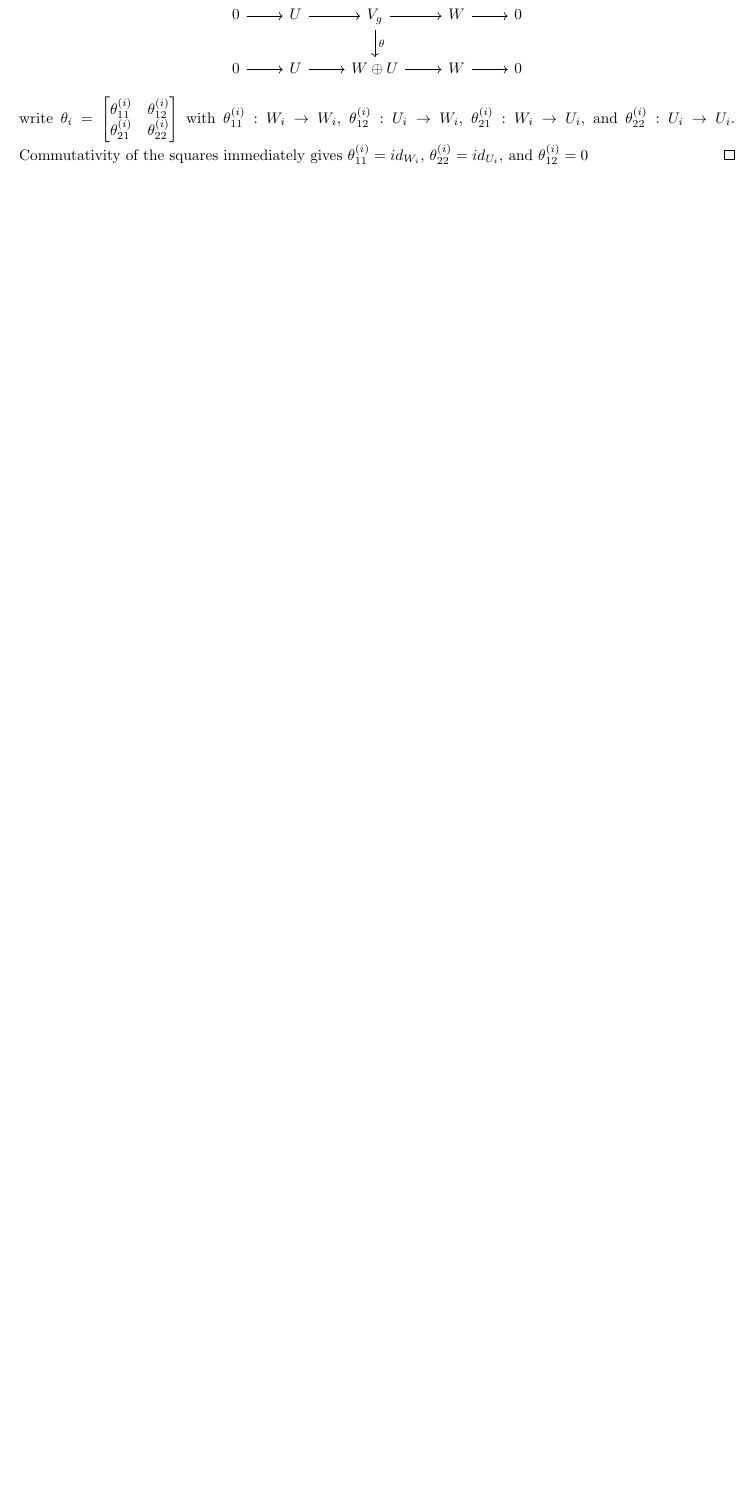
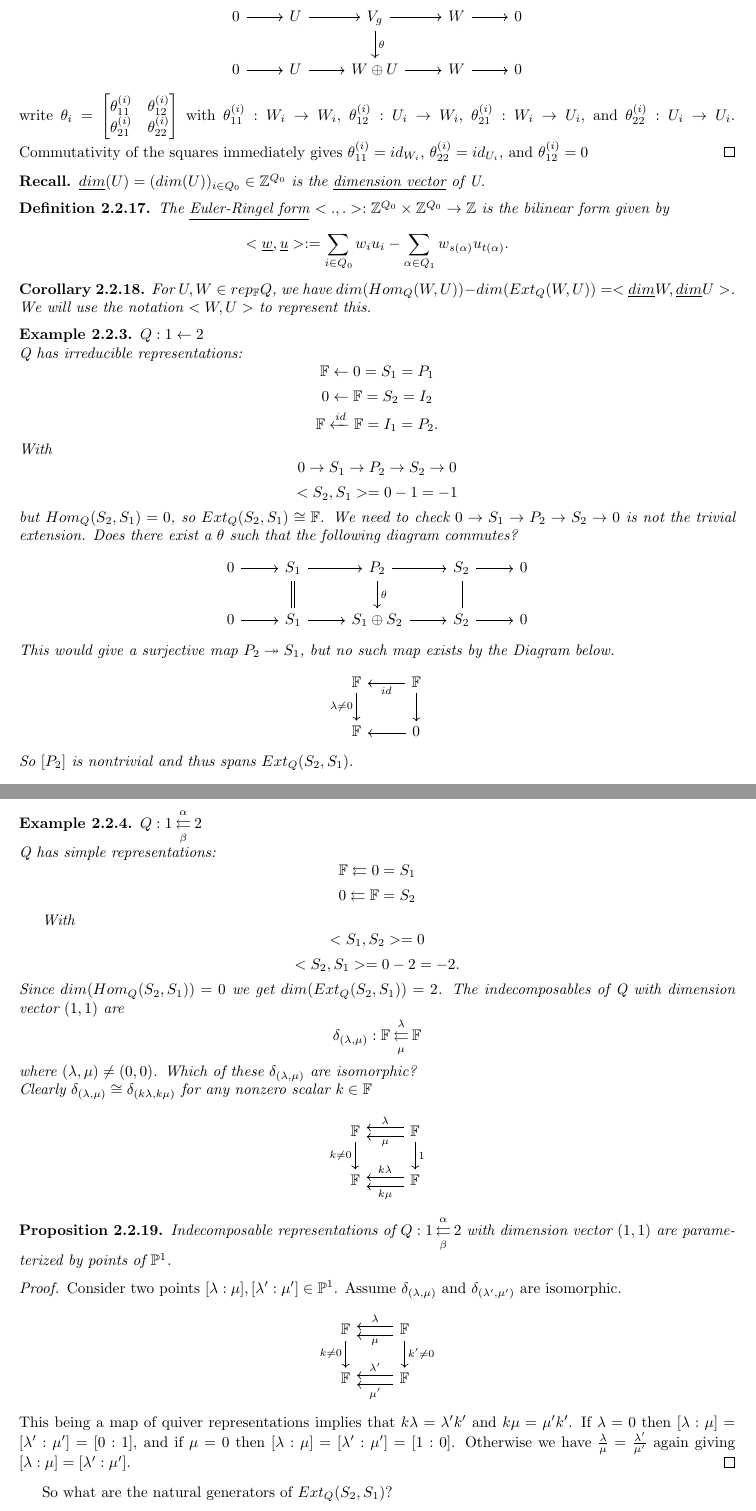
Before and after one commit to drupel/Quiver-Quantum_Notes, a LaTeX book (notes.tex): part of page 9 of 17 before the commit and two parts of pages 9 and 10 of 17 after it, the two joined at a grey line, cut so that both start at the same text, the shorter picture padded with empty space. Compiled offline with pdfLaTeX.

Commit message:
Update notes.tex

```diff
--- a/notes.tex
+++ b/notes.tex
@@ -1,5 +1,5 @@
 \documentclass{book}
-\usepackage{amsmath,amssymb,latexsym,mathtools,tikz-cd,amsthm}
+\usepackage{amsmath,amssymb,latexsym,mathtools,tikz-cd,amsthm,stackrel}
 \usepackage[margin=1in]{geometry}
 
 \title{From Quivers to Quantum Groups}
@@ -15,6 +15,7 @@
  \newtheorem{example}{Example}[section]
  \newtheorem {exercise}[theorem] {Exercise}
  \newtheorem* {obs*}{Observation}
+ \newtheorem* {recall*}{Recall}
  % Define math operators
  \DeclareMathOperator{\rank}{rank}
  \DeclareMathOperator{\Hom}{Hom}
@@ -195,3 +196,73 @@
 write $\theta_i =\begin{bmatrix} \theta_{11}^{(i)} & \theta_{12}^{(i)}\\ \theta_{21}^{(i)} &\theta_{22}^{(i)} \end{bmatrix}$ with $\theta_{11}^{(i)}:W_i \rightarrow W_i$, $\theta_{12}^{(i)}:U_i \rightarrow W_i$, $\theta_{21}^{(i)}:W_i \rightarrow U_i$, and $\theta_{22}^{(i)}:U_i \rightarrow U_i$. Commutativity of the squares immediately gives $\theta_{11}^{(i)}=id_{W_i}$, $\theta_{22}^{(i)}=id_{U_i}$, and $\theta_{12}^{(i)}=0$
 		\end{proof}
 
+		\begin{recall*}
+			$\underline{dim}(U) = (dim(U))_{i \in Q_0} \in \mathbb{Z}^{Q_0}$ is the \underline{dimension vector} of U.
+		\end{recall*}
+		\begin{definition}
+			The \underline{Euler-Ringel form} $<.,.>:\mathbb{Z}^{Q_0} \times \mathbb{Z}^{Q_0} \rightarrow \mathbb{Z}$ is the bilinear form given by $$\displaystyle{<\underline{w},\underline{u}>:= \sum_{i \in Q_0} w_i u_i - \sum_{\alpha \in Q_1} w_{s(\alpha)} u_{t(\alpha)}}.$$
+		\end{definition}
+
+		\begin{corollary}
+			For $U,W \in rep_\mathbb{F} Q$, we have $dim(Hom_Q(W,U))-dim(Ext_Q(W,U)) = <\underline{dim}W, \underline{dim}U>$.
+We will use the notation $<W,U>$ to represent this.
+		\end{corollary}
+
+		\begin{example}
+			$Q : 1 \leftarrow 2$ \\
+			Q has irreducible representations:
+			$$\mathbb{F} \leftarrow 0 =S_1=P_1$$
+			$$0 \leftarrow \mathbb{F} =S_2=I_2$$
+			$$\mathbb{F} \xleftarrow{id} \mathbb{F} = I_1 =P_2.$$
+			With
+			$$ 0 \rightarrow S_1 \rightarrow P_2 \rightarrow S_2 \rightarrow 0$$
+			$$<S_2,S_1>=0-1=-1$$
+			but $Hom_Q(S_2,S_1)=0$, so $Ext_Q(S_2,S_1) \cong \mathbb{F}$.
+			We need to check $ 0 \rightarrow S_1 \rightarrow P_2 \rightarrow S_2 \rightarrow 0 $ is not the trivial extension.
+			Does there exist a $\theta$ such that the following diagram commutes?
+			\[ \begin{tikzcd}
+			0 \arrow{r} & S_1 \arrow[equal]{d} \arrow{r}& P_2\arrow{r}\arrow{d}{\theta} & S_2  \arrow[equal]{d} \arrow{r} & 0 \\
+			0 \arrow{r} & S_1 \arrow{r} & S_1 \oplus S_2 \arrow{r} & S_2 \arrow{r}& 0
+			\end{tikzcd}\]
+			This would give a surjective map $P_2 \twoheadrightarrow S_1$, but no such map exists by the Diagram below.
+			\[ \begin{tikzcd}
+			\mathbb{F} \arrow[d, "\lambda \neq 0" ']&  \arrow{l}{id} \mathbb{F} \arrow{d}  \\
+			\mathbb{F}  & \arrow{l} 0
+			\end{tikzcd}\]
+			So $[P_2]$ is nontrivial and thus spans $Ext_Q(S_2,S_1).$
+		\end{example}
+
+		\begin{example}
+			$Q : 1 \stackbin[\beta]{\alpha}{\leftleftarrows} 2$ \\
+			Q has simple representations:
+			$$\mathbb{F} \leftleftarrows 0 =S_1$$
+			$$0 \leftleftarrows \mathbb{F} =S_2$$
+
+			With
+			$$<S_1,S_2>=0$$
+			$$<S_2,S_1>=0-2=-2.$$
+			Since $dim(Hom_Q(S_2,S_1))=0$ we get $dim(Ext_Q(S_2,S_1)) = 2$.
+			The indecomposables of Q with dimension vector $(1,1)$ are $$\delta_{(\lambda,\mu)} : \mathbb{F}  \stackbin[\mu]{\lambda}{\leftleftarrows} \mathbb{F}$$ where ${(\lambda,\mu)} \neq (0,0)$.
+			Which of these $\delta_{(\lambda,\mu)}$ are isomorphic?\\
+			Clearly $\delta_{(\lambda,\mu)} \cong \delta_{(k\lambda,k\mu)}$ for any nonzero scalar $k\in \mathbb{F}$
+			\[ \begin{tikzcd}
+			\mathbb{F} \arrow[d, "k \neq 0" '] &  \arrow[l, "\lambda"',yshift=0.7ex] \arrow[l,"\mu",yshift=-0.7ex]  \mathbb{F} \arrow{d}{1}  \\
+			\mathbb{F}  &  \arrow[l, "k\lambda"',yshift=0.7ex] \arrow[l,"k\mu",yshift=-0.7ex]  \mathbb{F}
+			\end{tikzcd}\]
+		\end{example}
+
+		\begin{prop}
+			Indecomposable representations of $Q : 1 \stackbin[\beta]{\alpha}{\leftleftarrows} 2$ with dimension vector $(1,1)$ are parameterized by points of $\mathbb{P}^1$.
+		\end{prop}
+		\begin{proof}
+			Consider two points $[\lambda:\mu] ,[\lambda ' : \mu '] \in \mathbb{P}^1$. Assume $\delta_{(\lambda,\mu)}$ and $\delta_{(\lambda ',\mu ')}$ 				are isomorphic.
+			\[ \begin{tikzcd}
+			\mathbb{F} \arrow[d, "k \neq 0" '] &  \arrow[l, "\lambda"',yshift=0.7ex] \arrow[l,"\mu",yshift=-0.7ex]  \mathbb{F} \arrow{d}{k ' \neq 0}  \\
+			\mathbb{F}  &  \arrow[l, "\lambda ' "',yshift=0.7ex] \arrow[l,"\mu ' ",yshift=-0.7ex]  \mathbb{F}
+			\end{tikzcd}\]
+			This being a map of quiver representations implies that $k \lambda = \lambda ' k'$ and $k\mu =\mu ' k'$.
+			If $\lambda = 0$ then $[\lambda:\mu] =[\lambda ' : \mu ']=[0:1]$, and if  $\mu = 0$ then $[\lambda:\mu] =[\lambda ' : \mu ']=[1:0]$.
+			Otherwise we have $\frac{\lambda}{\mu} = \frac{\lambda'}{\mu'}$ again giving $[\lambda:\mu] =[\lambda ' : \mu ']$.
+		\end{proof}
+		So what are the natural generators of $Ext_Q(S_2,S_1)$?
+		\begin{exercise}
```
Also changed, not shown: notes.tex (5 more changed lines).
